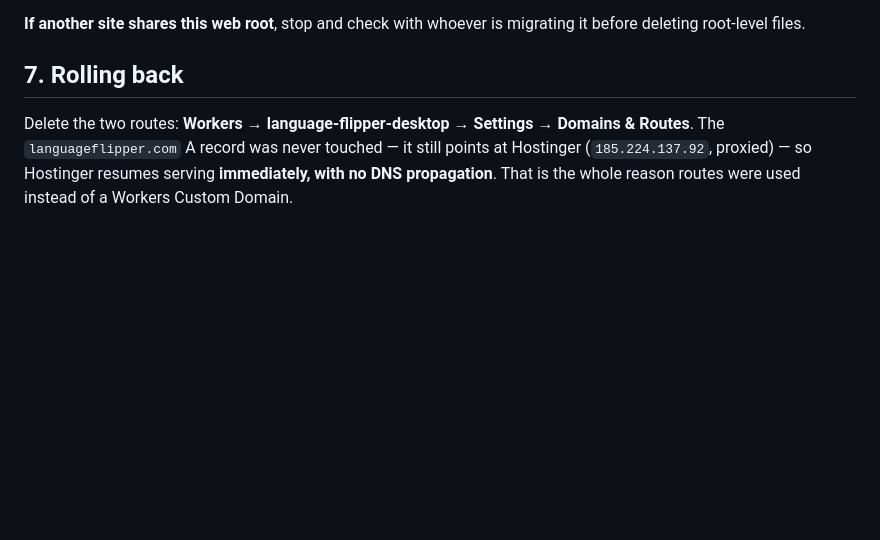
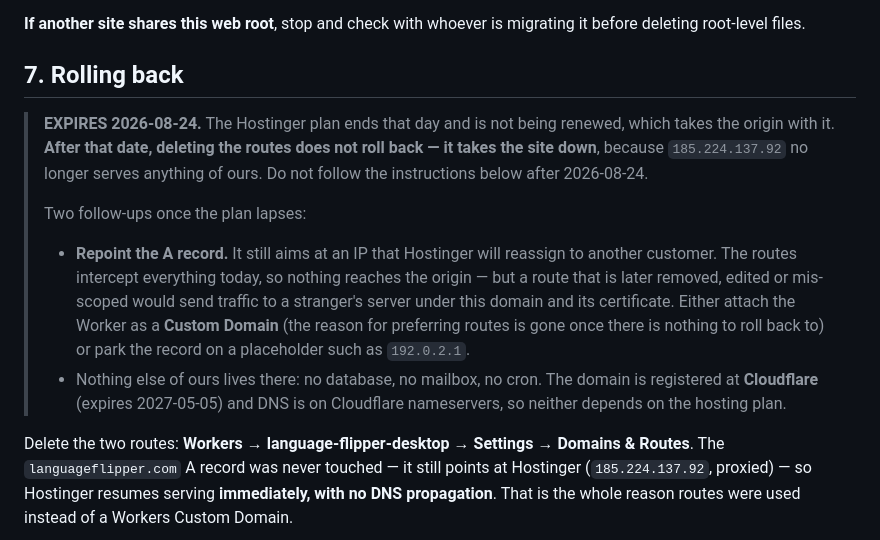
Before and after one commit to Elad-hor/language-flipper-desktop, a Markdown page: site/MIGRATION.md, the part around the change. GitHub-like rendering; blank space fills up the shorter version.

Commit message:
docs: the Hostinger rollback expires 2026-08-24
The plan ends that day and is not being renewed, which takes the origin with
it. Both CLAUDE.md and MIGRATION.md currently present "delete the two routes"
as a live rollback — after the 24th that instruction takes the site down
instead, so it needs the expiry attached to it rather than being discovered the
hard way.

Also records the follow-up: the A record still aims at an IP Hostinger will
reassign to someone else. The routes intercept everything today, but a route
later removed or mis-scoped would hand traffic to a stranger's server under
this domain and its certificate.

Checked while confirming nothing else is at risk: the domain is registered at
Cloudflare (expires 2027-05-05) on Cloudflare nameservers, so neither the
domain nor DNS depends on the hosting plan.

Co-Authored-By: Claude Opus 5 <noreply@anthropic.com>

```diff
--- a/site/MIGRATION.md
+++ b/site/MIGRATION.md
@@ -189,6 +189,22 @@ it before deleting root-level files.
 
 ## 7. Rolling back
 
+> **EXPIRES 2026-08-24.** The Hostinger plan ends that day and is not being renewed,
+> which takes the origin with it. **After that date, deleting the routes does not roll
+> back — it takes the site down**, because `185.224.137.92` no longer serves anything of
+> ours. Do not follow the instructions below after 2026-08-24.
+>
+> Two follow-ups once the plan lapses:
+> * **Repoint the A record.** It still aims at an IP that Hostinger will reassign to
+>   another customer. The routes intercept everything today, so nothing reaches the
+>   origin — but a route that is later removed, edited or mis-scoped would send traffic
+>   to a stranger's server under this domain and its certificate. Either attach the
+>   Worker as a **Custom Domain** (the reason for preferring routes is gone once there is
+>   nothing to roll back to) or park the record on a placeholder such as `192.0.2.1`.
+> * Nothing else of ours lives there: no database, no mailbox, no cron. The domain is
+>   registered at **Cloudflare** (expires 2027-05-05) and DNS is on Cloudflare
+>   nameservers, so neither depends on the hosting plan.
+
 Delete the two routes: **Workers → language-flipper-desktop → Settings → Domains
 & Routes**. The `languageflipper.com` A record was never touched — it still points
 at Hostinger (`185.224.137.92`, proxied) — so Hostinger resumes serving
```
Also changed, not shown: CLAUDE.md (+7 -2 lines).
